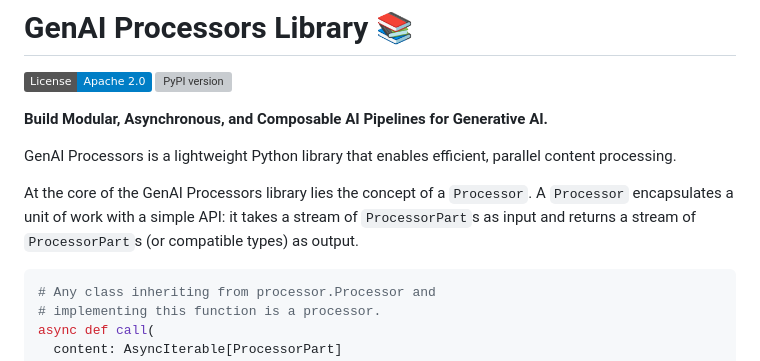
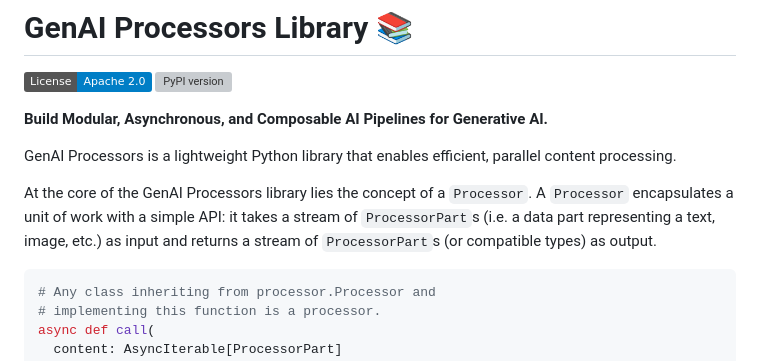
Before and after one commit to nonexphere/genai-processors, a Markdown page: README.md, the part around the change. Rendered like a GitHub page; badges without logos; grey boxes are pictures that could not be loaded.

Commit message:
adds clarification in documentation of the library.
PiperOrigin-RevId: 775808614

````diff
--- a/README.md
+++ b/README.md
@@ -10,8 +10,8 @@ parallel content processing.
 
 At the core of the GenAI Processors library lies the concept of a `Processor`. A
 `Processor` encapsulates a unit of work with a simple API: it takes a stream of
-`ProcessorPart`s as input and returns a stream of `ProcessorPart`s (or
-compatible types) as output.
+`ProcessorPart`s (i.e. a data part representing a text, image, etc.) as input
+and returns a stream of `ProcessorPart`s (or compatible types) as output.
 
 ```python
 # Any class inheriting from processor.Processor and
````
